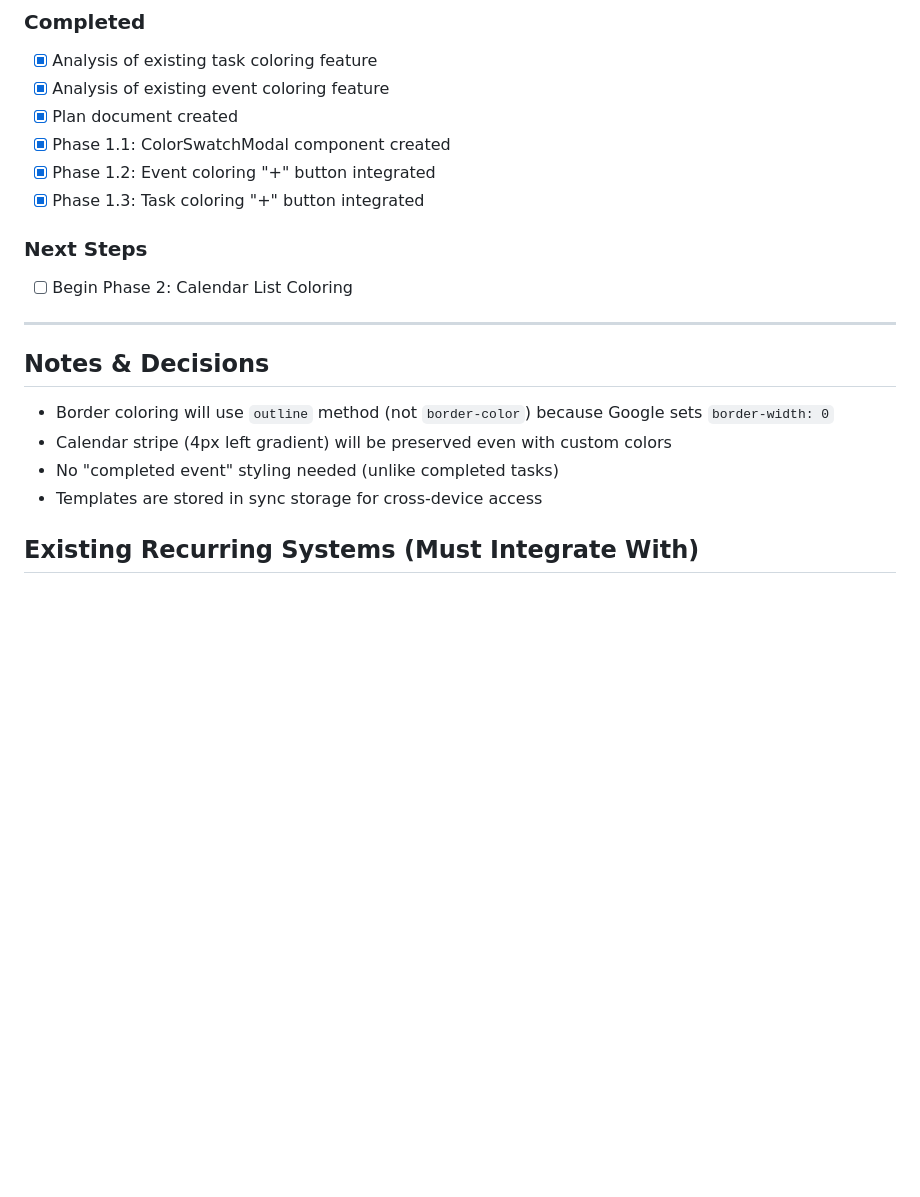
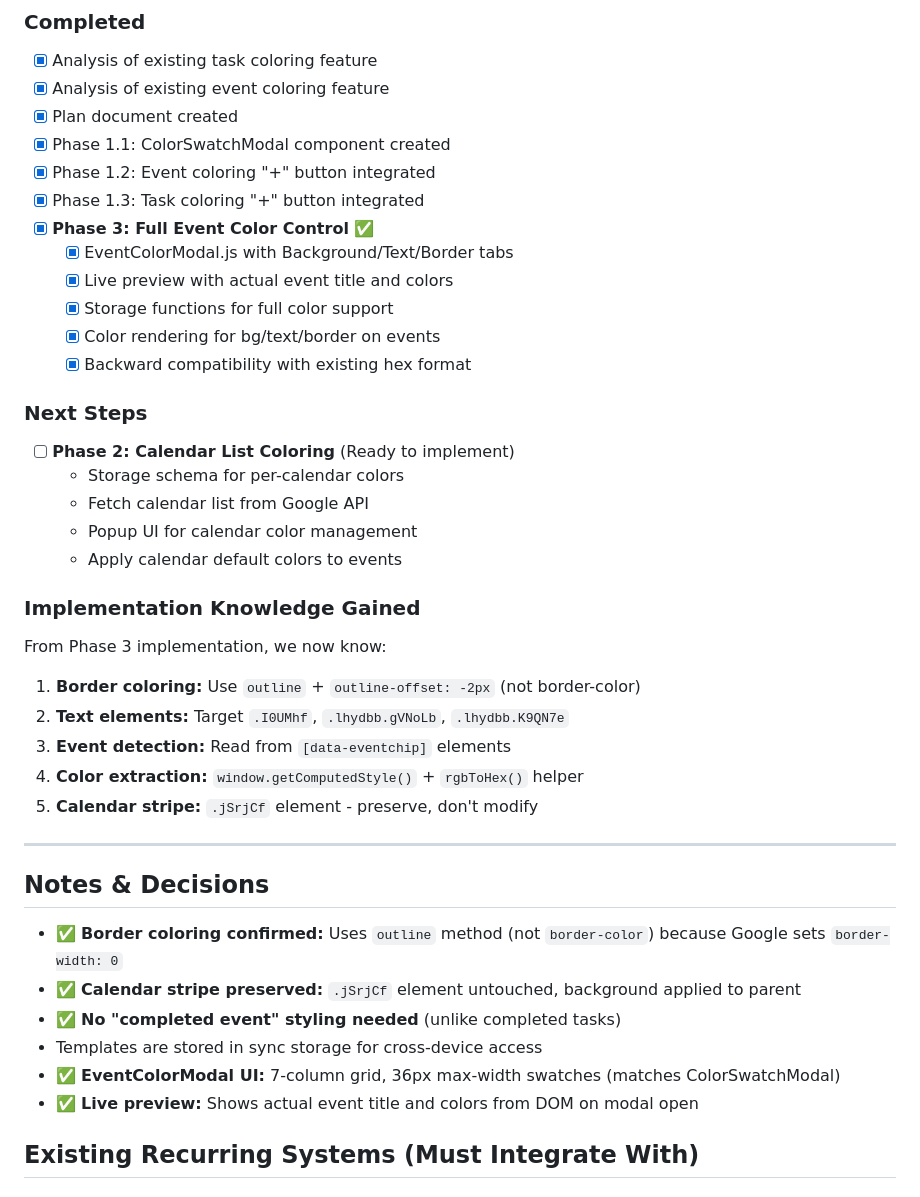
Before and after one commit to Adam-Hurley-Git/Extension-new-UI-Project, a Markdown page: IMPLEMENTATION_PLAN.md, the part around one of its changes. Drawn GitHub-style; blank space fills up the shorter version.

```diff
--- a/IMPLEMENTATION_PLAN.md
+++ b/IMPLEMENTATION_PLAN.md
@@ -311,17 +347,37 @@ cf.taskColors = { taskId: { background, text, border } }  // Single task instanc
 - [x] Phase 1.1: ColorSwatchModal component created
 - [x] Phase 1.2: Event coloring "+" button integrated
 - [x] Phase 1.3: Task coloring "+" button integrated
+- [x] **Phase 3: Full Event Color Control** ✅
+  - [x] EventColorModal.js with Background/Text/Border tabs
+  - [x] Live preview with actual event title and colors
+  - [x] Storage functions for full color support
+  - [x] Color rendering for bg/text/border on events
+  - [x] Backward compatibility with existing hex format
 
 ### Next Steps
-- [ ] Begin Phase 2: Calendar List Coloring
+- [ ] **Phase 2: Calendar List Coloring** (Ready to implement)
+  - Storage schema for per-calendar colors
+  - Fetch calendar list from Google API
+  - Popup UI for calendar color management
+  - Apply calendar default colors to events
+
+### Implementation Knowledge Gained
+From Phase 3 implementation, we now know:
+1. **Border coloring:** Use `outline` + `outline-offset: -2px` (not border-color)
+2. **Text elements:** Target `.I0UMhf`, `.lhydbb.gVNoLb`, `.lhydbb.K9QN7e`
+3. **Event detection:** Read from `[data-eventchip]` elements
+4. **Color extraction:** `window.getComputedStyle()` + `rgbToHex()` helper
+5. **Calendar stripe:** `.jSrjCf` element - preserve, don't modify
 
 ---
 
 ## Notes & Decisions
-- Border coloring will use `outline` method (not `border-color`) because Google sets `border-width: 0`
-- Calendar stripe (4px left gradient) will be preserved even with custom colors
-- No "completed event" styling needed (unlike completed tasks)
+- ✅ **Border coloring confirmed:** Uses `outline` method (not `border-color`) because Google sets `border-width: 0`
+- ✅ **Calendar stripe preserved:** `.jSrjCf` element untouched, background applied to parent
+- ✅ **No "completed event" styling needed** (unlike completed tasks)
 - Templates are stored in sync storage for cross-device access
+- ✅ **EventColorModal UI:** 7-column grid, 36px max-width swatches (matches ColorSwatchModal)
+- ✅ **Live preview:** Shows actual event title and colors from DOM on modal open
 
 ## Existing Recurring Systems (Must Integrate With)
 
```
Also changed, not shown: other parts of IMPLEMENTATION_PLAN.md (+73 -37 lines).
